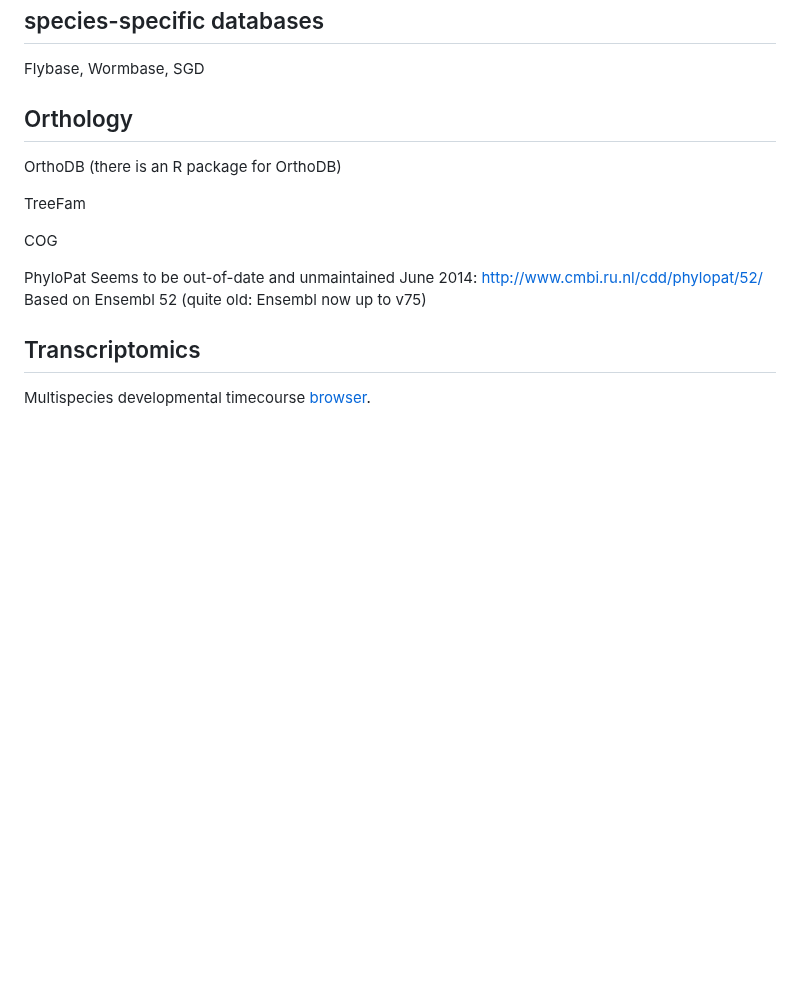
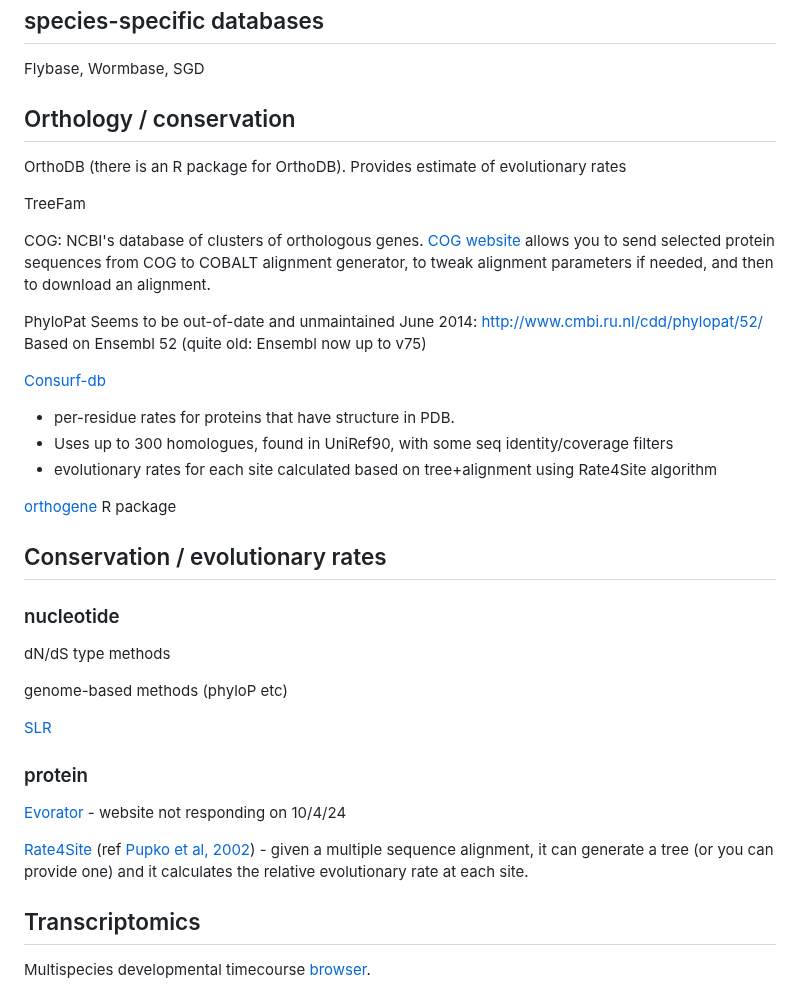
Before and after one commit to jayoung/MalikLab_bioinformaticsResources, a Markdown page: notes/bioinformatics_tools_not_curated.md, the part around the change. Rendered like a GitHub page; blank space fills up the shorter version.

Commit message:
notes on orthology / conservation data sources

```diff
--- a/notes/bioinformatics_tools_not_curated.md
+++ b/notes/bioinformatics_tools_not_curated.md
@@ -130,18 +130,41 @@ Ensembl
 
 Flybase, Wormbase, SGD
 
-## Orthology
+## Orthology / conservation
 
-OrthoDB (there is an R package for OrthoDB)
+OrthoDB (there is an R package for OrthoDB). Provides estimate of evolutionary rates
 
 TreeFam
 
-COG
+COG: NCBI's database of clusters of orthologous genes.  [COG website](https://www.ncbi.nlm.nih.gov/research/cog) allows you to send selected protein sequences from COG to COBALT alignment generator, to tweak alignment parameters if needed, and then to download an alignment.
 
 PhyloPat
 Seems to be out-of-date and unmaintained
 June 2014: http://www.cmbi.ru.nl/cdd/phylopat/52/
 Based on Ensembl 52 (quite old:  Ensembl now up to v75)
+
+[Consurf-db](https://consurfdb.tau.ac.il/overview.php)
+- per-residue rates for proteins that have structure in PDB.
+- Uses up to 300 homologues, found in UniRef90, with some seq identity/coverage filters
+- evolutionary rates for each site calculated based on tree+alignment using Rate4Site algorithm
+
+[orthogene](https://bioconductor.org/packages/release/bioc/vignettes/orthogene/inst/doc/orthogene.html) R package
+
+## Conservation / evolutionary rates
+
+### nucleotide
+
+dN/dS type methods
+
+genome-based methods (phyloP etc)
+
+[SLR](https://www.ebi.ac.uk/research/goldman/software/slr/)
+
+### protein
+
+[Evorator](https://evorator.tau.ac.il) - website not responding on 10/4/24
+
+[Rate4Site](https://www.tau.ac.il/~itaymay/cp/rate4site.html) (ref [Pupko et al, 2002](https://pubmed.ncbi.nlm.nih.gov/12169533/)) - given a multiple sequence alignment, it can generate a tree (or you can provide one) and it calculates the relative evolutionary rate at each site.
 
 ## Transcriptomics
 
```
Also changed, not shown: notes/bioinformatics_tools.md (+2 -0 lines).
